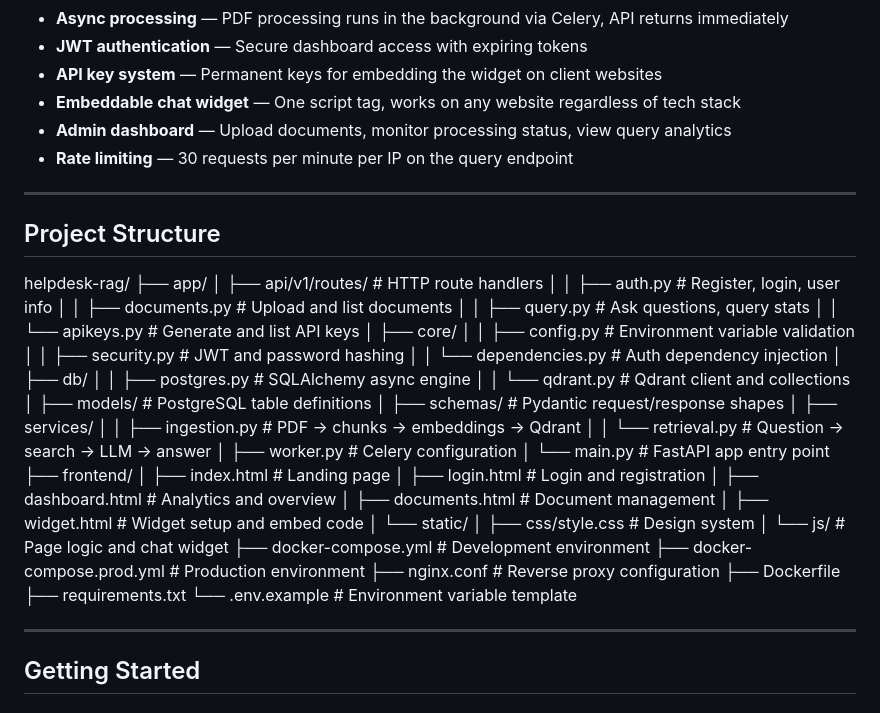
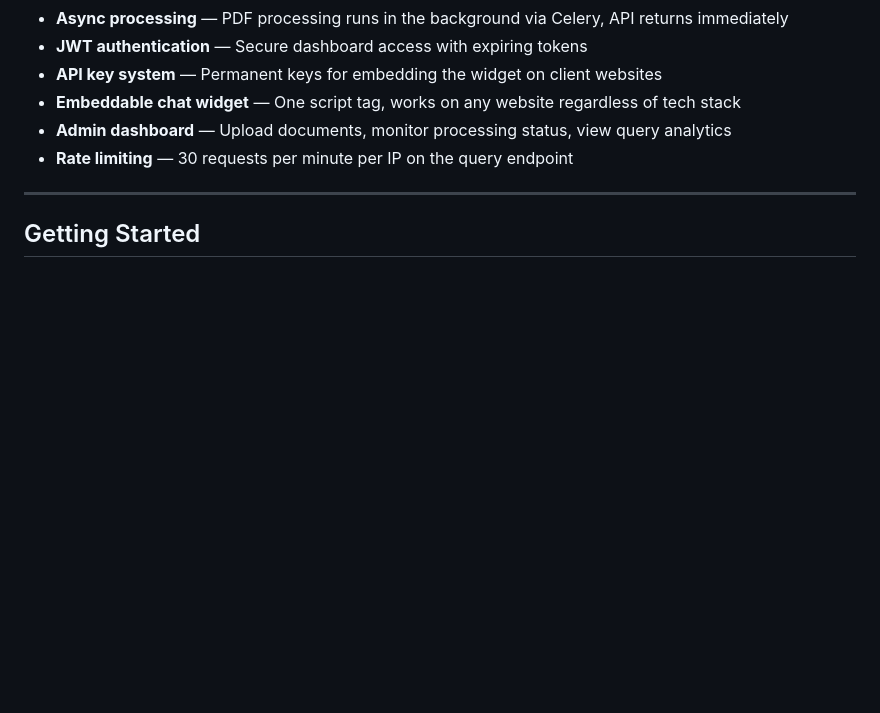
Before and after one commit to asharhaider-stream/helpdesk-rag, a Markdown page: README.md, the part around the change. Rendered like a GitHub page; blank space fills up the shorter version.

Commit message:
Revised Readme

```diff
--- a/README.md
+++ b/README.md
@@ -38,48 +38,6 @@ Upload PDFs → AI trains automatically → Embed widget once → Customers get
 - **Embeddable chat widget** — One script tag, works on any website regardless of tech stack
 - **Admin dashboard** — Upload documents, monitor processing status, view query analytics
 - **Rate limiting** — 30 requests per minute per IP on the query endpoint
-
----
-
-## Project Structure
-
-helpdesk-rag/
-├── app/
-│ ├── api/v1/routes/ # HTTP route handlers
-│ │ ├── auth.py # Register, login, user info
-│ │ ├── documents.py # Upload and list documents
-│ │ ├── query.py # Ask questions, query stats
-│ │ └── apikeys.py # Generate and list API keys
-│ ├── core/
-│ │ ├── config.py # Environment variable validation
-│ │ ├── security.py # JWT and password hashing
-│ │ └── dependencies.py # Auth dependency injection
-│ ├── db/
-│ │ ├── postgres.py # SQLAlchemy async engine
-│ │ └── qdrant.py # Qdrant client and collections
-│ ├── models/ # PostgreSQL table definitions
-│ ├── schemas/ # Pydantic request/response shapes
-│ ├── services/
-│ │ ├── ingestion.py # PDF → chunks → embeddings → Qdrant
-│ │ └── retrieval.py # Question → search → LLM → answer
-│ ├── worker.py # Celery configuration
-│ └── main.py # FastAPI app entry point
-├── frontend/
-│ ├── index.html # Landing page
-│ ├── login.html # Login and registration
-│ ├── dashboard.html # Analytics and overview
-│ ├── documents.html # Document management
-│ ├── widget.html # Widget setup and embed code
-│ └── static/
-│ ├── css/style.css # Design system
-│ └── js/ # Page logic and chat widget
-├── docker-compose.yml # Development environment
-├── docker-compose.prod.yml # Production environment
-├── nginx.conf # Reverse proxy configuration
-├── Dockerfile
-├── requirements.txt
-└── .env.example # Environment variable template
-
 
 ---
 
```
